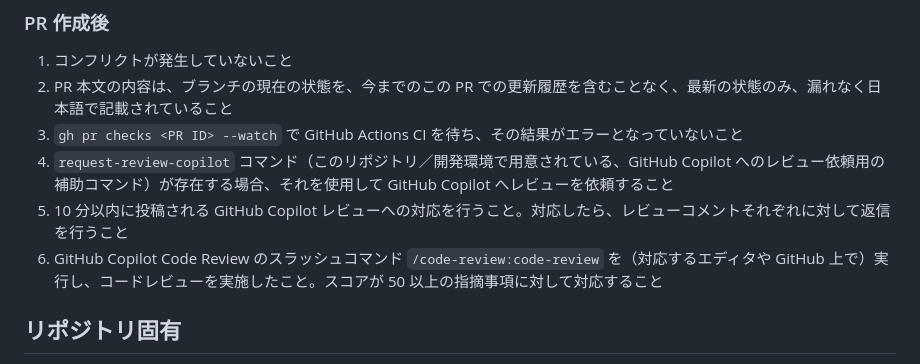
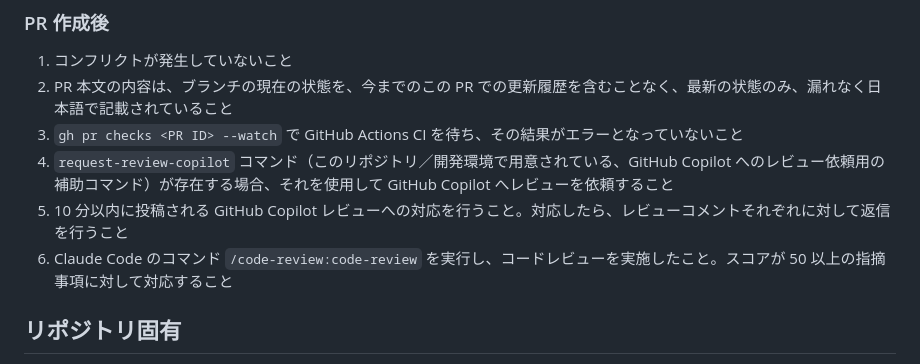
Before and after one commit to book000/pixivts, a Markdown page: CLAUDE.md, the part around the change. Rendered like a GitHub page.

Commit message:
fix: /code-review:code-review を Claude Code のコマンドと正しく記載
GitHub Copilot Code Review のコマンドと誤って記載していたが、
実際には Claude Code の code-review プラグインのコマンドである。

Co-Authored-By: Claude Sonnet 4.5 <noreply@anthropic.com>

```diff
--- a/CLAUDE.md
+++ b/CLAUDE.md
@@ -219,7 +219,7 @@ pnpm lint:tsc
 3. `gh pr checks <PR ID> --watch` で GitHub Actions CI を待ち、その結果がエラーとなっていないこと
 4. `request-review-copilot` コマンド（このリポジトリ／開発環境で用意されている、GitHub Copilot へのレビュー依頼用の補助コマンド）が存在する場合、それを使用して GitHub Copilot へレビューを依頼すること
 5. 10 分以内に投稿される GitHub Copilot レビューへの対応を行うこと。対応したら、レビューコメントそれぞれに対して返信を行うこと
-6. GitHub Copilot Code Review のスラッシュコマンド `/code-review:code-review` を（対応するエディタや GitHub 上で）実行し、コードレビューを実施したこと。スコアが 50 以上の指摘事項に対して対応すること
+6. Claude Code のコマンド `/code-review:code-review` を実行し、コードレビューを実施したこと。スコアが 50 以上の指摘事項に対して対応すること
 
 ## リポジトリ固有
 
```
